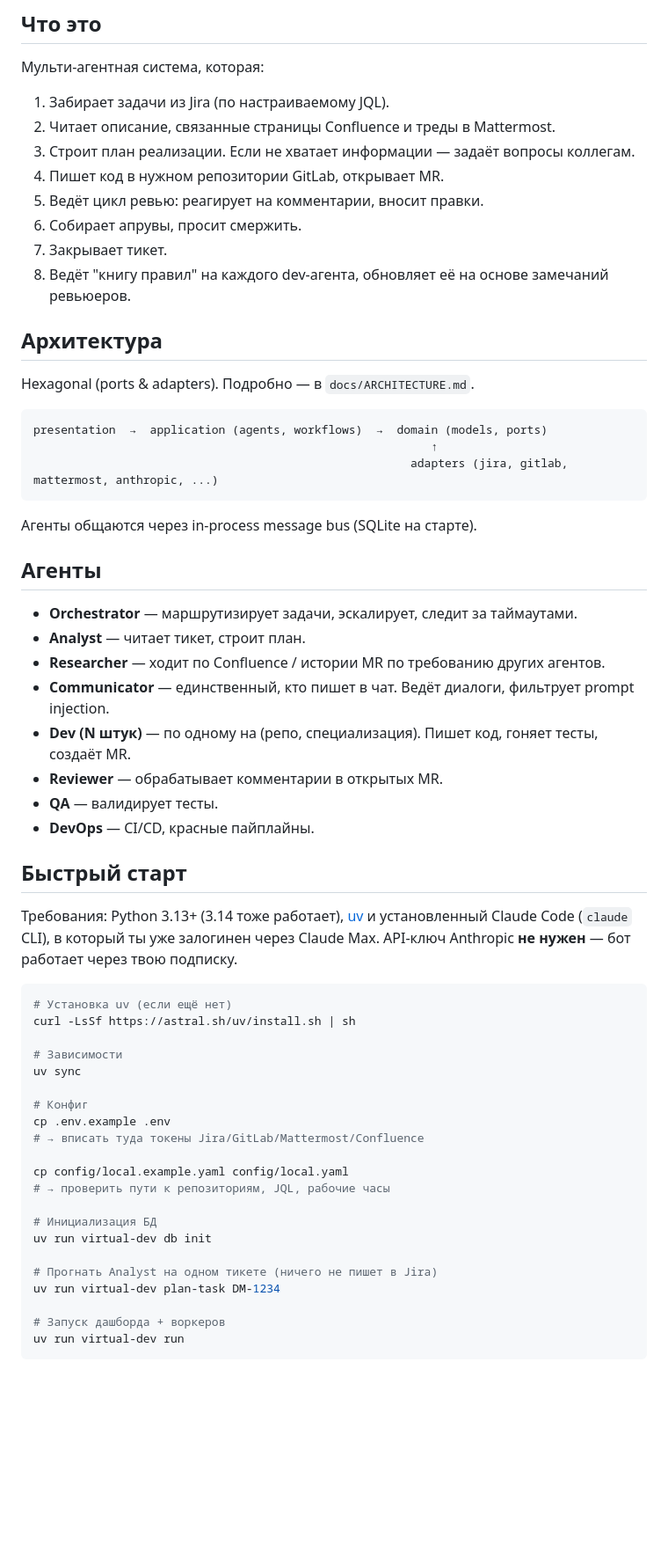
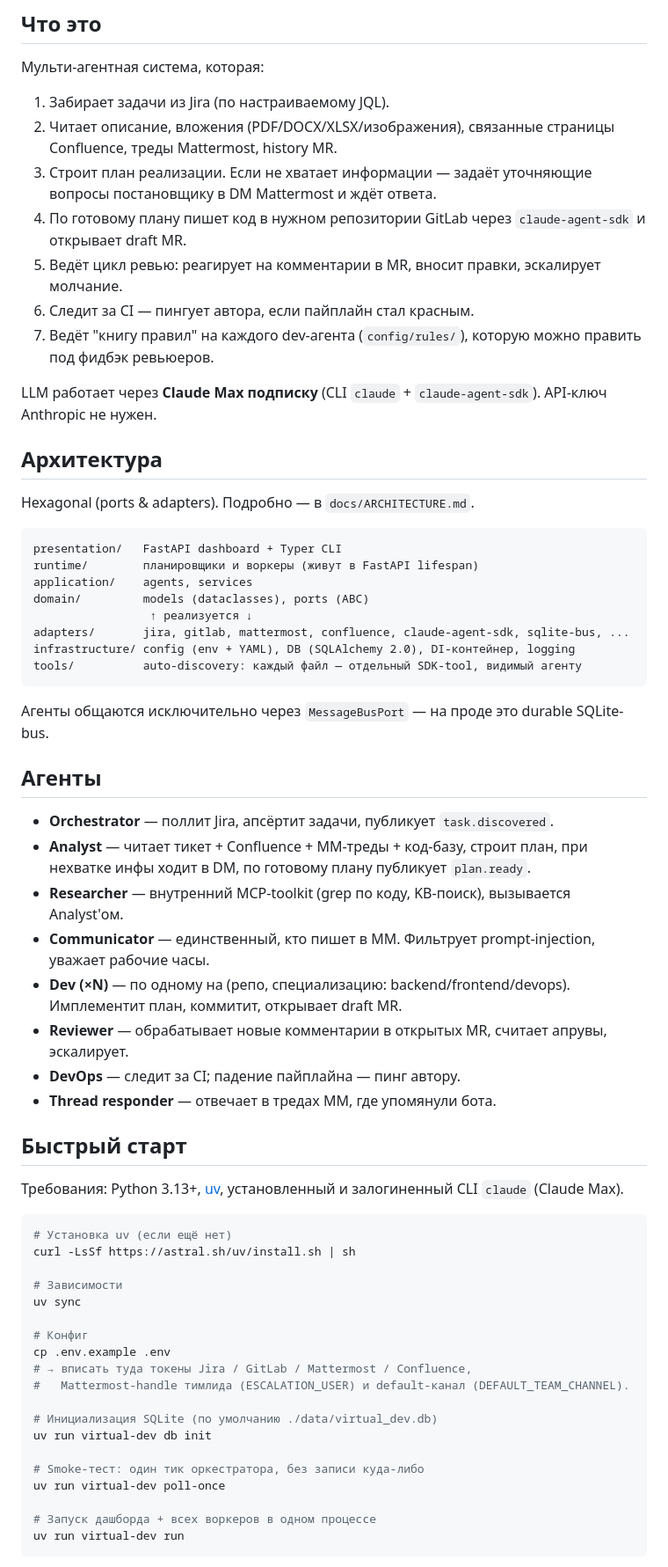
Before and after one commit to andreyvolobuev/ai-dev, a Markdown page: README.md, the part around one of its changes. Shown at 88% size. GitHub-like rendering; blank space fills up the shorter version.

````diff
--- a/README.md
+++ b/README.md
@@ -7,40 +7,46 @@
 Мульти-агентная система, которая:
 
 1. Забирает задачи из Jira (по настраиваемому JQL).
-2. Читает описание, связанные страницы Confluence и треды в Mattermost.
-3. Строит план реализации. Если не хватает информации — задаёт вопросы коллегам.
-4. Пишет код в нужном репозитории GitLab, открывает MR.
-5. Ведёт цикл ревью: реагирует на комментарии, вносит правки.
-6. Собирает апрувы, просит смержить.
-7. Закрывает тикет.
-8. Ведёт "книгу правил" на каждого dev-агента, обновляет её на основе замечаний ревьюеров.
+2. Читает описание, вложения (PDF/DOCX/XLSX/изображения), связанные страницы Confluence, треды Mattermost, history MR.
+3. Строит план реализации. Если не хватает информации — задаёт уточняющие вопросы постановщику в DM Mattermost и ждёт ответа.
+4. По готовому плану пишет код в нужном репозитории GitLab через `claude-agent-sdk` и открывает draft MR.
+5. Ведёт цикл ревью: реагирует на комментарии в MR, вносит правки, эскалирует молчание.
+6. Следит за CI — пингует автора, если пайплайн стал красным.
+7. Ведёт "книгу правил" на каждого dev-агента (`config/rules/`), которую можно править под фидбэк ревьюеров.
+
+LLM работает через **Claude Max подписку** (CLI `claude` + `claude-agent-sdk`). API-ключ Anthropic не нужен.
 
 ## Архитектура
 
 Hexagonal (ports & adapters). Подробно — в `docs/ARCHITECTURE.md`.
 
 ```
-presentation  →  application (agents, workflows)  →  domain (models, ports)
-                                                          ↑
-                                                       adapters (jira, gitlab, mattermost, anthropic, ...)
+presentation/   FastAPI dashboard + Typer CLI
+runtime/        планировщики и воркеры (живут в FastAPI lifespan)
+application/    agents, services
+domain/         models (dataclasses), ports (ABC)
+                 ↑ реализуется ↓
+adapters/       jira, gitlab, mattermost, confluence, claude-agent-sdk, sqlite-bus, ...
+infrastructure/ config (env + YAML), DB (SQLAlchemy 2.0), DI-контейнер, logging
+tools/          auto-discovery: каждый файл — отдельный SDK-tool, видимый агенту
 ```
 
-Агенты общаются через in-process message bus (SQLite на старте).
+Агенты общаются исключительно через `MessageBusPort` — на проде это durable SQLite-bus.
 
 ## Агенты
 
-- **Orchestrator** — маршрутизирует задачи, эскалирует, следит за таймаутами.
-- **Analyst** — читает тикет, строит план.
-- **Researcher** — ходит по Confluence / истории MR по требованию других агентов.
-- **Communicator** — единственный, кто пишет в чат. Ведёт диалоги, фильтрует prompt injection.
-- **Dev (N штук)** — по одному на (репо, специализация). Пишет код, гоняет тесты, создаёт MR.
-- **Reviewer** — обрабатывает комментарии в открытых MR.
-- **QA** — валидирует тесты.
-- **DevOps** — CI/CD, красные пайплайны.
+- **Orchestrator** — поллит Jira, апсёртит задачи, публикует `task.discovered`.
+- **Analyst** — читает тикет + Confluence + MM-треды + код-базу, строит план, при нехватке инфы ходит в DM, по готовому плану публикует `plan.ready`.
+- **Researcher** — внутренний MCP-toolkit (grep по коду, KB-поиск), вызывается Analyst'ом.
+- **Communicator** — единственный, кто пишет в MM. Фильтрует prompt-injection, уважает рабочие часы.
+- **Dev (×N)** — по одному на (репо, специализацию: backend/frontend/devops). Имплементит план, коммитит, открывает draft MR.
+- **Reviewer** — обрабатывает новые комментарии в открытых MR, считает апрувы, эскалирует.
+- **DevOps** — следит за CI; падение пайплайна — пинг автору.
+- **Thread responder** — отвечает в тредах MM, где упомянули бота.
 
 ## Быстрый старт
 
-Требования: Python 3.13+ (3.14 тоже работает), [uv](https://github.com/astral-sh/uv) и установленный Claude Code (`claude` CLI), в который ты уже залогинен через Claude Max. API-ключ Anthropic **не нужен** — бот работает через твою подписку.
+Требования: Python 3.13+, [uv](https://github.com/astral-sh/uv), установленный и залогиненный CLI `claude` (Claude Max).
 
 ```bash
 # Установка uv (если ещё нет)
@@ -51,18 +57,16 @@ uv sync
 
 # Конфиг
 cp .env.example .env
-# → вписать туда токены Jira/GitLab/Mattermost/Confluence
+# → вписать туда токены Jira / GitLab / Mattermost / Confluence,
+#   Mattermost-handle тимлида (ESCALATION_USER) и default-канал (DEFAULT_TEAM_CHANNEL).
 
-cp config/local.example.yaml config/local.yaml
-# → проверить пути к репозиториям, JQL, рабочие часы
-
-# Инициализация БД
+# Инициализация SQLite (по умолчанию ./data/virtual_dev.db)
 uv run virtual-dev db init
 
-# Прогнать Analyst на одном тикете (ничего не пишет в Jira)
-uv run virtual-dev plan-task DM-1234
+# Smoke-тест: один тик оркестратора, без записи куда-либо
+uv run virtual-dev poll-once
 
-# Запуск дашборда + воркеров
+# Запуск дашборда + всех воркеров в одном процессе
 uv run virtual-dev run
 ```
 
````
Also changed, not shown: other parts of README.md (+81 -22 lines).
